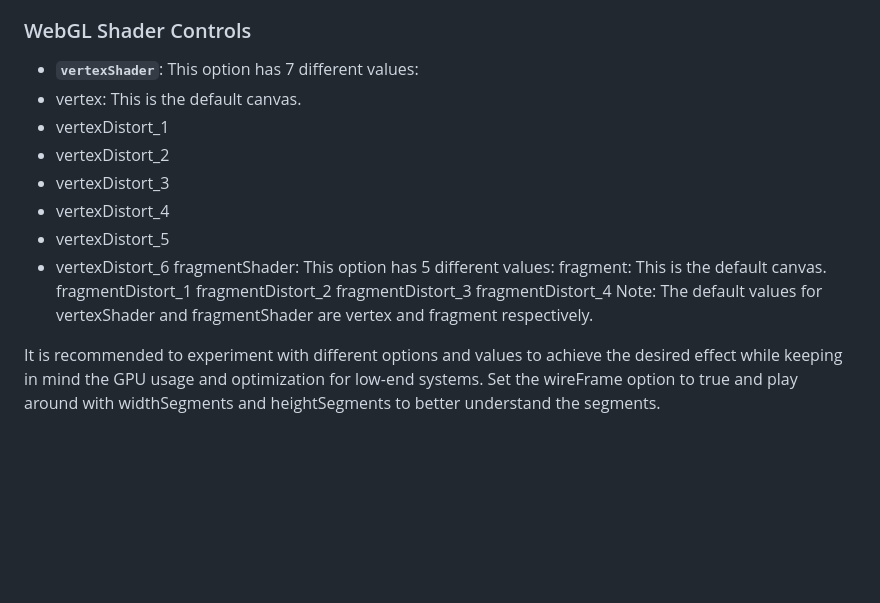
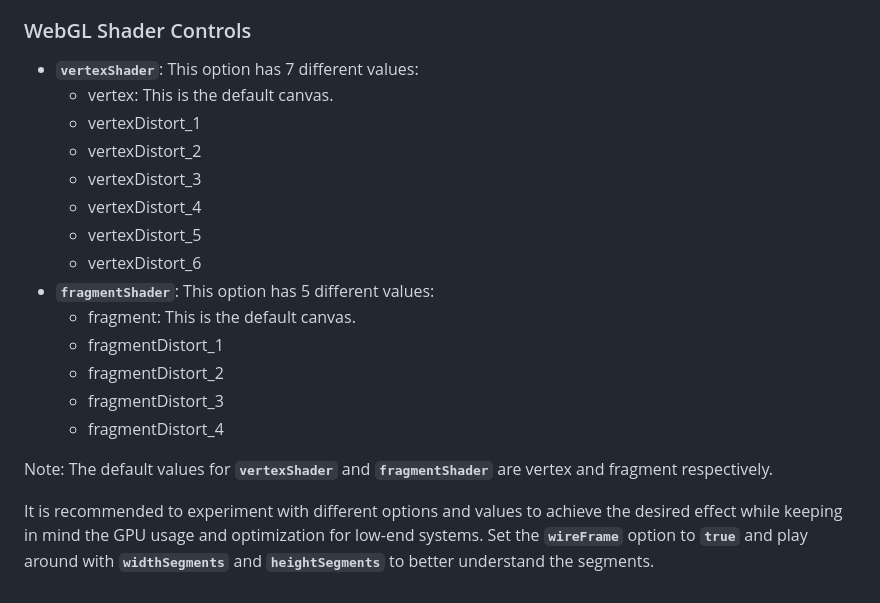
Before and after one commit to kumarkshitij24/glfx, a Markdown page: README.md, the part around the change. GitHub-like rendering; blank space fills up the shorter version.

```diff
--- a/README.md
+++ b/README.md
@@ -92,19 +92,20 @@ The default value for **`dom`** option is set to canvas which fetches the canvas
 
 ### WebGL Shader Controls
 * **`vertexShader`**: This option has 7 different values:
-* vertex: This is the default canvas.
-* vertexDistort_1
-* vertexDistort_2
-* vertexDistort_3
-* vertexDistort_4
-* vertexDistort_5
-* vertexDistort_6
-fragmentShader: This option has 5 different values:
-fragment: This is the default canvas.
-fragmentDistort_1
-fragmentDistort_2
-fragmentDistort_3
-fragmentDistort_4
-Note: The default values for vertexShader and fragmentShader are vertex and fragment respectively.
+    * vertex: This is the default canvas.
+    * vertexDistort_1
+    * vertexDistort_2
+    * vertexDistort_3
+    * vertexDistort_4
+    * vertexDistort_5
+    * vertexDistort_6
+* **`fragmentShader`**: This option has 5 different values:
+    * fragment: This is the default canvas.
+    * fragmentDistort_1
+    * fragmentDistort_2
+    * fragmentDistort_3
+    * fragmentDistort_4
 
-It is recommended to experiment with different options and values to achieve the desired effect while keeping in mind the GPU usage and optimization for low-end systems. Set the wireFrame option to true and play around with widthSegments and heightSegments to better understand the segments.
+Note: The default values for **`vertexShader`** and **`fragmentShader`** are vertex and fragment respectively.
+
+It is recommended to experiment with different options and values to achieve the desired effect while keeping in mind the GPU usage and optimization for low-end systems. Set the **`wireFrame`** option to **`true`** and play around with **`widthSegments`** and **`heightSegments`** to better understand the segments.
```
